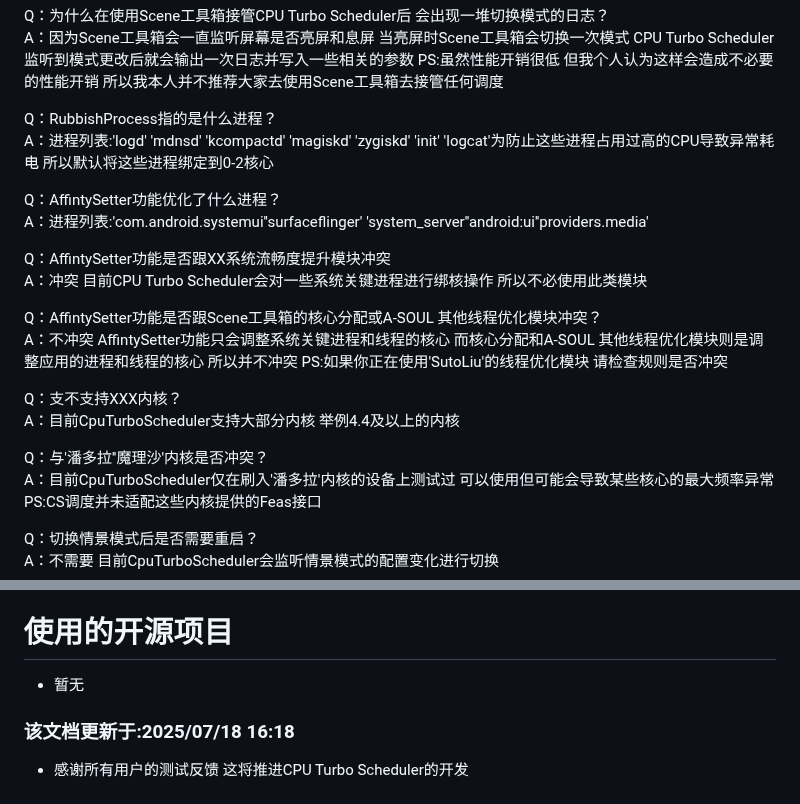
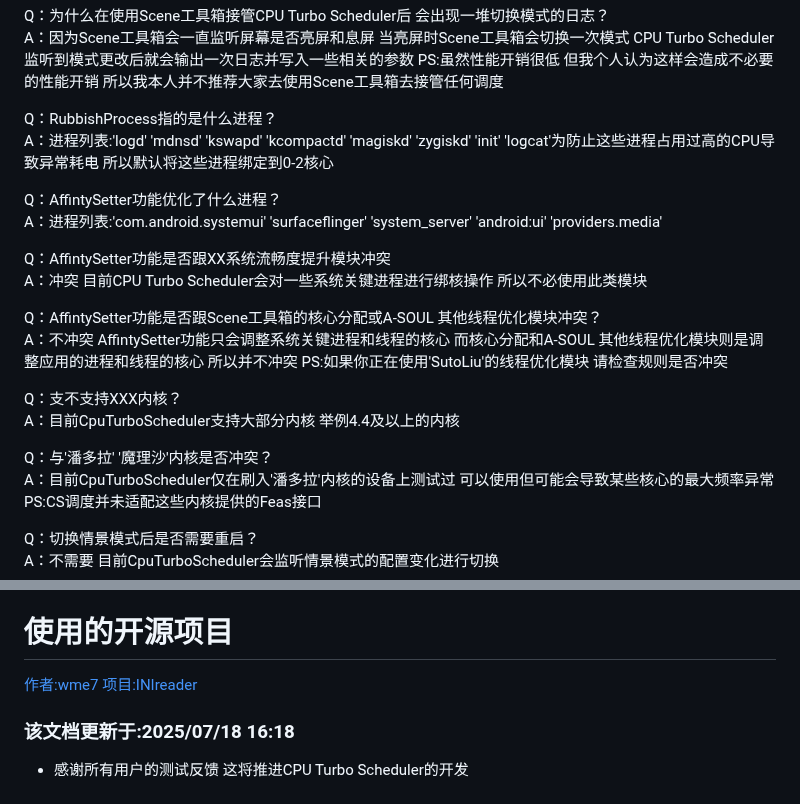
Before and after one commit to MoWei-2077/MW_CpuTurboScheduler, a Markdown page: README.md, 2 parts joined by grey strips. Rendered like a GitHub page.

```diff
--- a/README.md
+++ b/README.md
@@ -60,10 +60,10 @@ Q：为什么在使用Scene工具箱接管CPU Turbo Scheduler后 会出现一堆
 A：因为Scene工具箱会一直监听屏幕是否亮屏和息屏 当亮屏时Scene工具箱会切换一次模式 CPU Turbo Scheduler监听到模式更改后就会输出一次日志并写入一些相关的参数 PS:虽然性能开销很低 但我个人认为这样会造成不必要的性能开销 所以我本人并不推荐大家去使用Scene工具箱去接管任何调度 <br>
 
 Q：RubbishProcess指的是什么进程？ <br>
-A：进程列表:'logd' 'mdnsd' 'kcompactd' 'magiskd' 'zygiskd' 'init' 'logcat'为防止这些进程占用过高的CPU导致异常耗电 所以默认将这些进程绑定到0-2核心  <br>
+A：进程列表:'logd' 'mdnsd' 'kswapd' 'kcompactd' 'magiskd' 'zygiskd' 'init' 'logcat'为防止这些进程占用过高的CPU导致异常耗电 所以默认将这些进程绑定到0-2核心  <br>
 
 Q：AffintySetter功能优化了什么进程？ <br>
-A：进程列表:'com.android.systemui''surfaceflinger' 'system_server''android:ui''providers.media' <br>
+A：进程列表:'com.android.systemui' 'surfaceflinger' 'system_server' 'android:ui' 'providers.media' <br>
 
 Q：AffintySetter功能是否跟XX系统流畅度提升模块冲突  <br>
 A：冲突 目前CPU Turbo Scheduler会对一些系统关键进程进行绑核操作 所以不必使用此类模块  <br>
@@ -74,7 +74,7 @@ A：不冲突 AffintySetter功能只会调整系统关键进程和线程的核
 Q：支不支持XXX内核？<br>
 A：目前CpuTurboScheduler支持大部分内核 举例4.4及以上的内核 <br>
 
-Q：与'潘多拉''魔理沙'内核是否冲突？<br>
+Q：与'潘多拉' '魔理沙'内核是否冲突？<br>
 A：目前CpuTurboScheduler仅在刷入'潘多拉'内核的设备上测试过 可以使用但可能会导致某些核心的最大频率异常 PS:CS调度并未适配这些内核提供的Feas接口 <br>
 
 Q：切换情景模式后是否需要重启？<br>
@@ -358,7 +358,7 @@ echo "powersave" > /sdcard/Android/MW_CpuSpeedController/config.txt
 - QQ@Microsoft
 - 各位酷友以及CS调度的所有用户
 # 使用的开源项目
-- 暂无 <br>
+[作者:wme7 项目:INIreader](https://github.com/wme7/INIreader) <br>
 
 ### 该文档更新于:2025/07/18 16:18
 - 感谢所有用户的测试反馈 这将推进CPU Turbo Scheduler的开发
```
